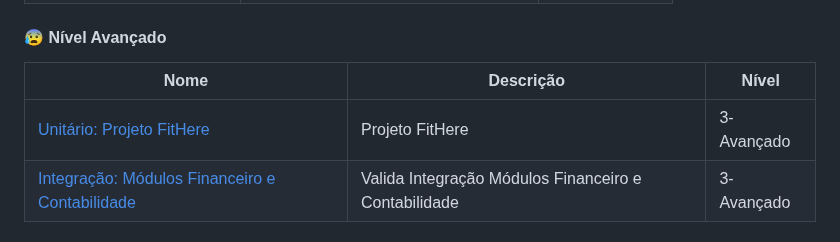
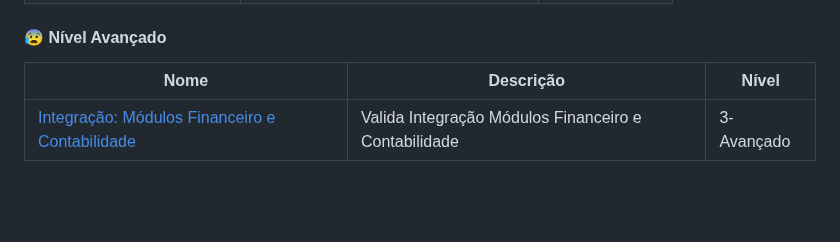
Before and after one commit to maria2122/Casos-Codigo-Fonte-e-Materiais, a Markdown page: README.md, the part around the change. Drawn GitHub-style; blank space fills up the shorter version.

```diff
--- a/README.md
+++ b/README.md
@@ -114,7 +114,6 @@ De modo geral, um critério de teste se preocupa em responder as seguintes pergu
 
 | Nome                                                                              | Descrição                                                  | Nível      |
 | --------------------------------------------------------------------------------- | ---------------------------------------------------------- | -----------|
-| [ Unitário: Projeto FitHere](./estrutural/unitario/)                                         | Projeto FitHere                                            | 3-Avançado |
 | [Integração: Módulos Financeiro e Contabilidade](./funcional/integracao/)                   | Valida Integração  Módulos Financeiro e Contabilidade      | 3-Avançado |
 
 
```
